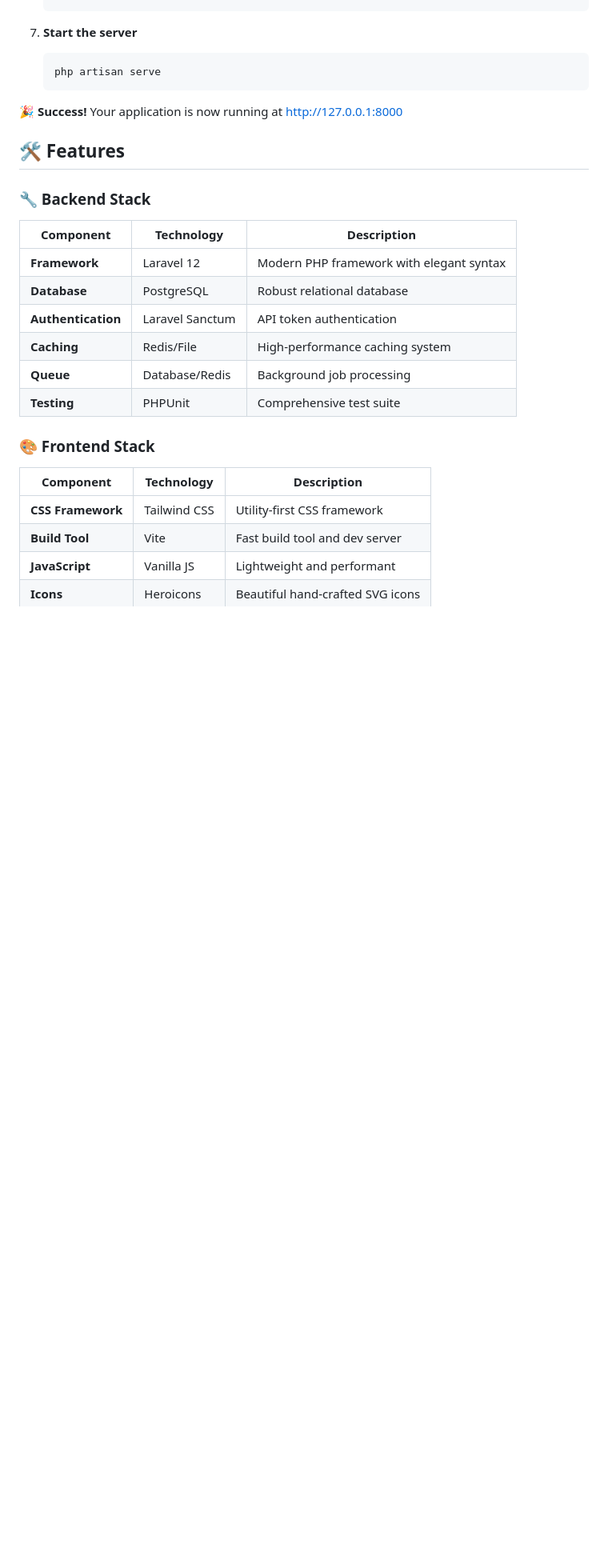
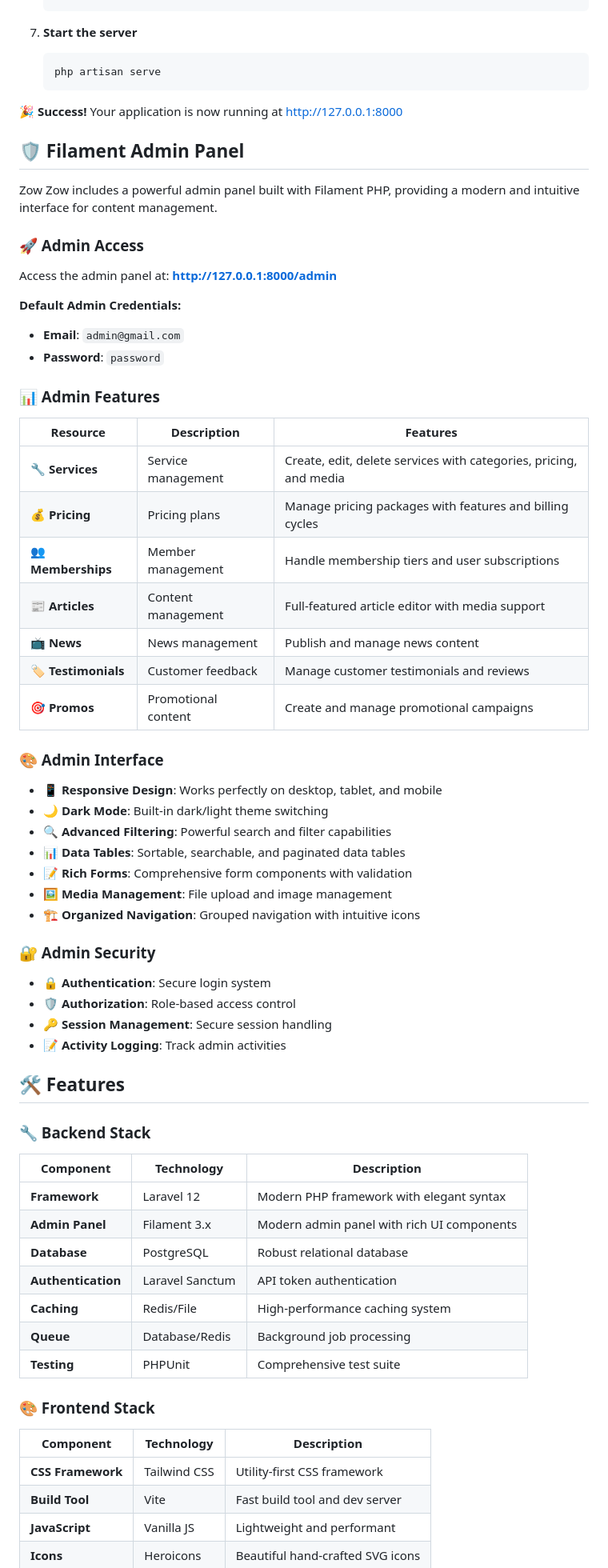
Before and after one commit to rezayulius/zow-zow, a Markdown page: README.md, the part around one of its changes. Shown at 80% size. GitHub-like rendering; blank space fills up the shorter version.

```diff
--- a/README.md
+++ b/README.md
@@ -109,6 +111,47 @@ Ensure your system meets these requirements:
 
 🎉 **Success!** Your application is now running at [http://127.0.0.1:8000](http://127.0.0.1:8000)
 
+## 🛡️ Filament Admin Panel
+
+Zow Zow includes a powerful admin panel built with Filament PHP, providing a modern and intuitive interface for content management.
+
+### 🚀 Admin Access
+
+Access the admin panel at: **[http://127.0.0.1:8000/admin](http://127.0.0.1:8000/admin)**
+
+**Default Admin Credentials:**
+- **Email**: `admin@gmail.com`
+- **Password**: `password`
+
+### 📊 Admin Features
+
+| Resource | Description | Features |
+|----------|-------------|----------|
+| **🔧 Services** | Service management | Create, edit, delete services with categories, pricing, and media |
+| **💰 Pricing** | Pricing plans | Manage pricing packages with features and billing cycles |
+| **👥 Memberships** | Member management | Handle membership tiers and user subscriptions |
+| **📰 Articles** | Content management | Full-featured article editor with media support |
+| **📺 News** | News management | Publish and manage news content |
+| **🏷️ Testimonials** | Customer feedback | Manage customer testimonials and reviews |
+| **🎯 Promos** | Promotional content | Create and manage promotional campaigns |
+
+### 🎨 Admin Interface
+
+- **📱 Responsive Design**: Works perfectly on desktop, tablet, and mobile
+- **🌙 Dark Mode**: Built-in dark/light theme switching
+- **🔍 Advanced Filtering**: Powerful search and filter capabilities
+- **📊 Data Tables**: Sortable, searchable, and paginated data tables
+- **📝 Rich Forms**: Comprehensive form components with validation
+- **🖼️ Media Management**: File upload and image management
+- **🏗️ Organized Navigation**: Grouped navigation with intuitive icons
+
+### 🔐 Admin Security
+
+- **🔒 Authentication**: Secure login system
+- **🛡️ Authorization**: Role-based access control
+- **🔑 Session Management**: Secure session handling
+- **📝 Activity Logging**: Track admin activities
+
 ## 🛠️ Features
 
 ### 🔧 Backend Stack
@@ -116,6 +159,7 @@ Ensure your system meets these requirements:
 | Component | Technology | Description |
 |-----------|------------|-------------|
 | **Framework** | Laravel 12 | Modern PHP framework with elegant syntax |
+| **Admin Panel** | Filament 3.x | Modern admin panel with rich UI components |
 | **Database** | PostgreSQL | Robust relational database |
 | **Authentication** | Laravel Sanctum | API token authentication |
 | **Caching** | Redis/File | High-performance caching system |
```
Also changed, not shown: other parts of README.md (+23 -3 lines).
